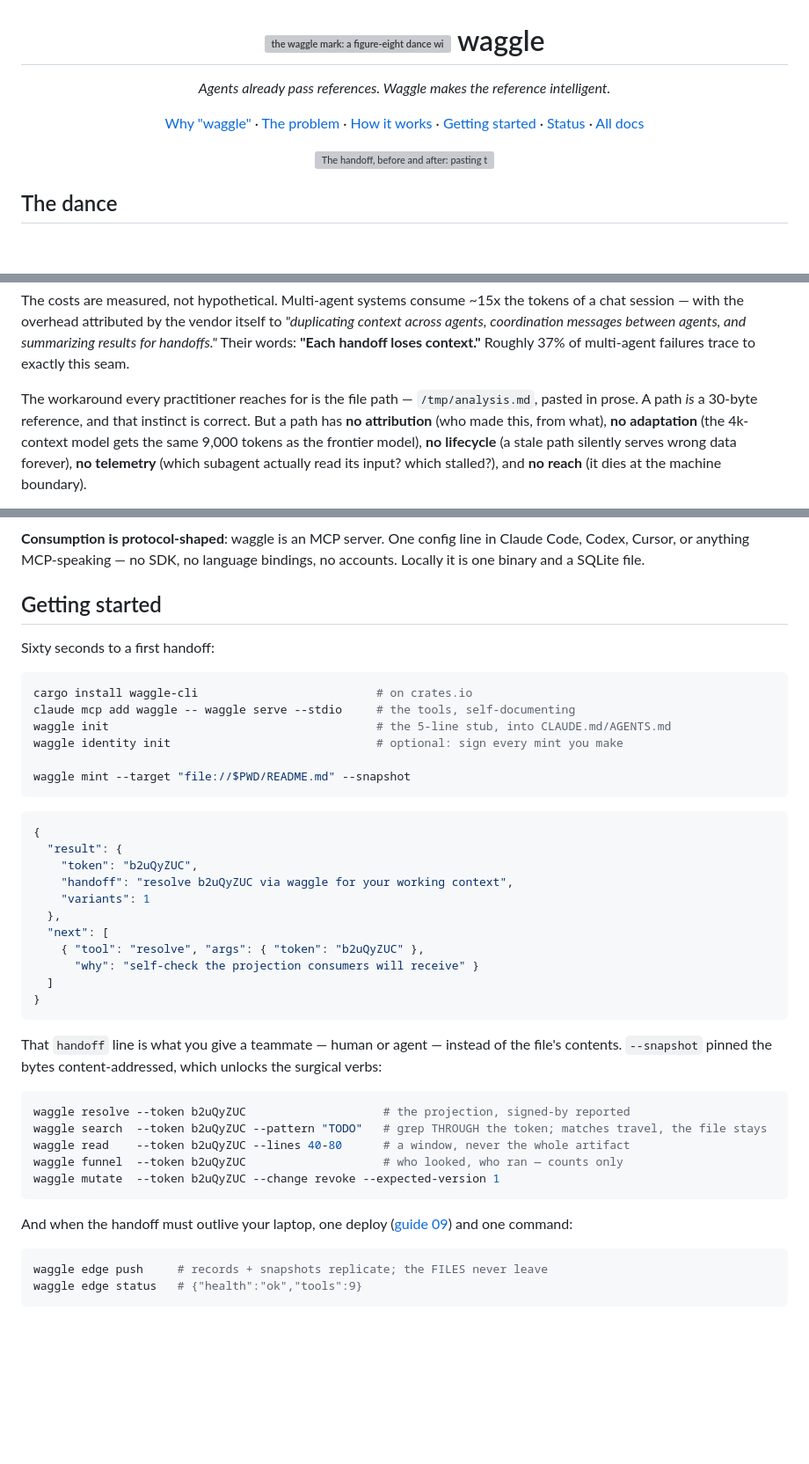
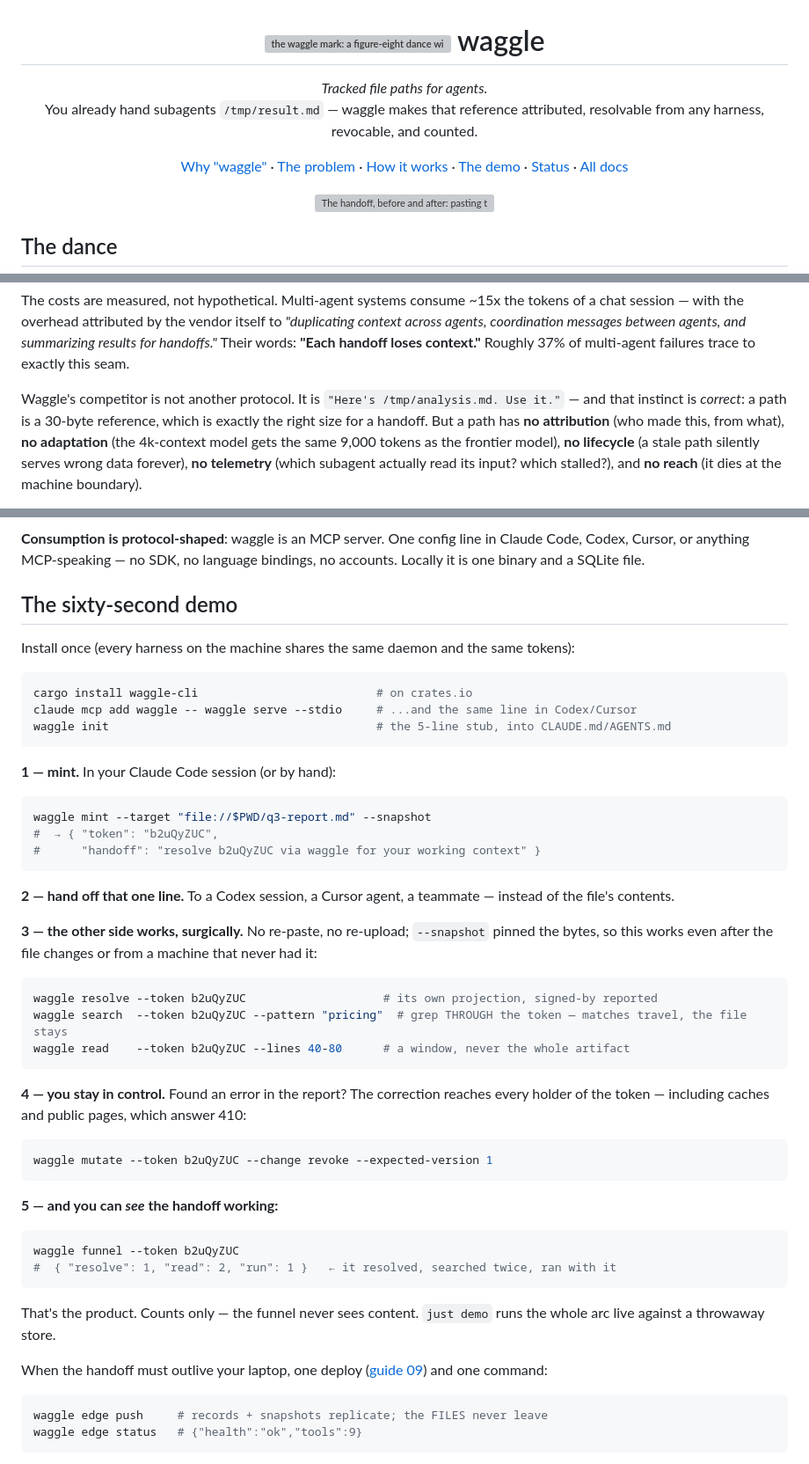
Before and after one commit to modiqo/waggle, a Markdown page: README.md, 3 parts joined by grey strips. Shown at 88% size. Drawn GitHub-style; blank space fills up the shorter version; grey boxes are pictures that could not be loaded.

Commit message:
docs(readme): the positioning sharpened — tracked file paths for agents
Applied the market-validation insight: waggle's incumbent is not
A2A/LangGraph — it is 'Here's /tmp/result.md. Use it.' So the README
now says so, in that order:

- the tagline leads with the wedge ('Tracked file paths for agents')
  and keeps provenance/lifecycle as the architecture underneath, not a
  headline the reader must decode;
- The problem names the real competitor and credits the path instinct
  as CORRECT before listing what a bare path can't do;
- Getting started became THE SIXTY-SECOND DEMO — the five-step arc that
  is the whole pitch: mint, hand one line to another harness, the other
  side resolves/greps surgically, you revoke, and the funnel SHOWS the
  handoff worked ('resolved, searched twice, ran with it'). If that
  lands with zero protocol explanation, waggle beats /tmp/foo.md.

Positioning grounding saved to project memory.

````diff
--- a/README.md
+++ b/README.md
@@ -3,14 +3,16 @@
 </h1>
 
 <p align="center">
-  <em>Agents already pass references. Waggle makes the reference intelligent.</em>
+  <em>Tracked file paths for agents.</em><br>
+  You already hand subagents <code>/tmp/result.md</code> — waggle makes that
+  reference attributed, resolvable from any harness, revocable, and counted.
 </p>
 
 <p align="center">
   <a href="#the-dance">Why "waggle"</a> ·
   <a href="#the-problem">The problem</a> ·
   <a href="#how-it-works">How it works</a> ·
-  <a href="#getting-started">Getting started</a> ·
+  <a href="#the-sixty-second-demo">The demo</a> ·
   <a href="#status">Status</a> ·
   <a href="docs/README.md">All docs</a>
 </p>
@@ -53,9 +55,10 @@ agents, and summarizing results for handoffs."* Their words: **"Each handoff
 loses context."** Roughly 37% of multi-agent failures trace to exactly this
 seam.
 
-The workaround every practitioner reaches for is the file path —
-`/tmp/analysis.md`, pasted in prose. A path *is* a 30-byte reference, and
-that instinct is correct. But a path has **no attribution** (who made this,
+Waggle's competitor is not another protocol. It is
+`"Here's /tmp/analysis.md. Use it."` — and that instinct is *correct*: a
+path is a 30-byte reference, which is exactly the right size for a
+handoff. But a path has **no attribution** (who made this,
 from what), **no adaptation** (the 4k-context model gets the same 9,000
 tokens as the frontier model), **no lifecycle** (a stale path silently
 serves wrong data forever), **no telemetry** (which subagent actually read
@@ -99,46 +102,57 @@ in Claude Code, Codex, Cursor, or anything MCP-speaking — no SDK, no
 language bindings, no accounts. Locally it is one binary and a SQLite
 file.
 
-## Getting started
+## The sixty-second demo
 
-Sixty seconds to a first handoff:
+Install once (every harness on the machine shares the same daemon and
+the same tokens):
 
 ```bash
 cargo install waggle-cli                          # on crates.io
-claude mcp add waggle -- waggle serve --stdio     # the tools, self-documenting
+claude mcp add waggle -- waggle serve --stdio     # ...and the same line in Codex/Cursor
 waggle init                                       # the 5-line stub, into CLAUDE.md/AGENTS.md
-waggle identity init                              # optional: sign every mint you make
-
-waggle mint --target "file://$PWD/README.md" --snapshot
 ```
 
-```json
-{
-  "result": {
-    "token": "b2uQyZUC",
-    "handoff": "resolve b2uQyZUC via waggle for your working context",
-    "variants": 1
-  },
-  "next": [
-    { "tool": "resolve", "args": { "token": "b2uQyZUC" },
-      "why": "self-check the projection consumers will receive" }
-  ]
-}
+**1 — mint.** In your Claude Code session (or by hand):
+
+```bash
+waggle mint --target "file://$PWD/q3-report.md" --snapshot
+#  → { "token": "b2uQyZUC",
+#      "handoff": "resolve b2uQyZUC via waggle for your working context" }
 ```
 
-That `handoff` line is what you give a teammate — human or agent — instead
-of the file's contents. `--snapshot` pinned the bytes content-addressed,
-which unlocks the surgical verbs:
+**2 — hand off that one line.** To a Codex session, a Cursor agent, a
+teammate — instead of the file's contents.
+
+**3 — the other side works, surgically.** No re-paste, no re-upload;
+`--snapshot` pinned the bytes, so this works even after the file changes
+or from a machine that never had it:
 
 ```bash
-waggle resolve --token b2uQyZUC                    # the projection, signed-by reported
-waggle search  --token b2uQyZUC --pattern "TODO"   # grep THROUGH the token; matches travel, the file stays
+waggle resolve --token b2uQyZUC                    # its own projection, signed-by reported
+waggle search  --token b2uQyZUC --pattern "pricing"  # grep THROUGH the token — matches travel, the file stays
 waggle read    --token b2uQyZUC --lines 40-80      # a window, never the whole artifact
-waggle funnel  --token b2uQyZUC                    # who looked, who ran — counts only
-waggle mutate  --token b2uQyZUC --change revoke --expected-version 1
 ```
 
-And when the handoff must outlive your laptop, one deploy
+**4 — you stay in control.** Found an error in the report? The
+correction reaches every holder of the token — including caches and
+public pages, which answer 410:
+
+```bash
+waggle mutate --token b2uQyZUC --change revoke --expected-version 1
+```
+
+**5 — and you can *see* the handoff working:**
+
+```bash
+waggle funnel --token b2uQyZUC
+#  { "resolve": 1, "read": 2, "run": 1 }   ← it resolved, searched twice, ran with it
+```
+
+That's the product. Counts only — the funnel never sees content.
+`just demo` runs the whole arc live against a throwaway store.
+
+When the handoff must outlive your laptop, one deploy
 ([guide 09](docs/guide/09-the-edge.md)) and one command:
 
 ```bash
````
